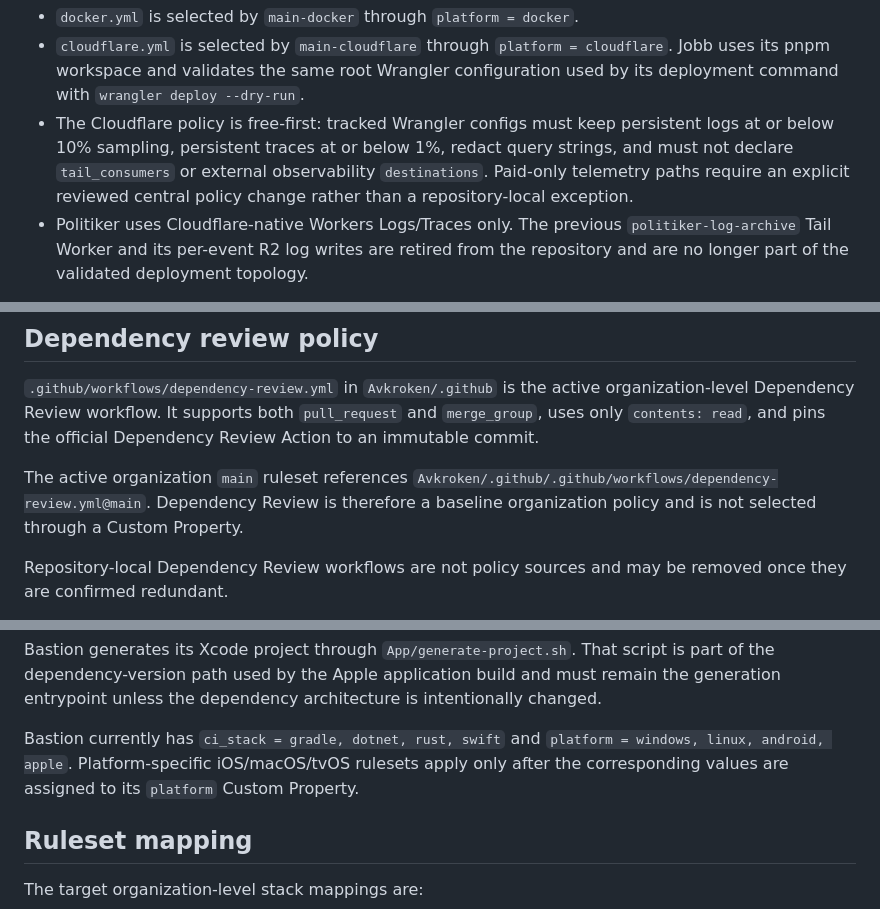
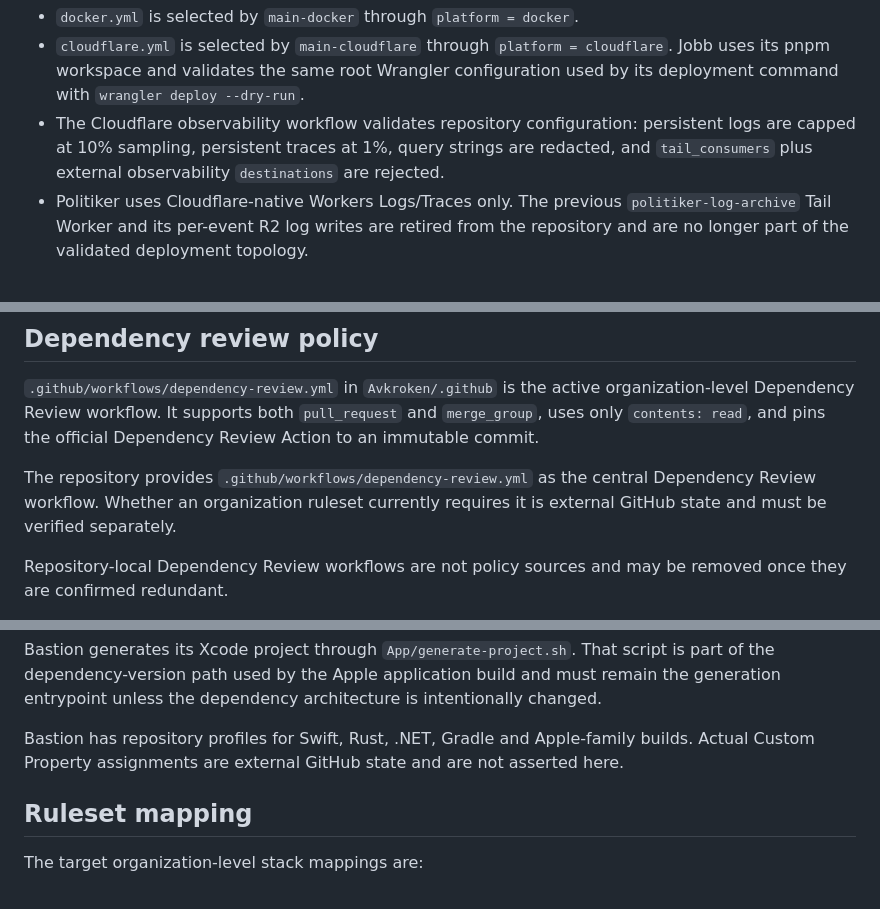
Before and after one commit to Avkroken/.github, a Markdown page: docs/engineering-context.md, 3 parts joined by grey strips. GitHub-like rendering.

```diff
--- a/docs/engineering-context.md
+++ b/docs/engineering-context.md
@@ -236,7 +227,7 @@ Docker and Cloudflare are direct ruleset workflows:
 
 - `docker.yml` is selected by `main-docker` through `platform = docker`.
 - `cloudflare.yml` is selected by `main-cloudflare` through `platform = cloudflare`. Jobb uses its pnpm workspace and validates the same root Wrangler configuration used by its deployment command with `wrangler deploy --dry-run`.
-- The Cloudflare policy is free-first: tracked Wrangler configs must keep persistent logs at or below 10% sampling, persistent traces at or below 1%, redact query strings, and must not declare `tail_consumers` or external observability `destinations`. Paid-only telemetry paths require an explicit reviewed central policy change rather than a repository-local exception.
+- The Cloudflare observability workflow validates repository configuration: persistent logs are capped at 10% sampling, persistent traces at 1%, query strings are redacted, and `tail_consumers` plus external observability `destinations` are rejected.
 - Politiker uses Cloudflare-native Workers Logs/Traces only. The previous `politiker-log-archive` Tail Worker and its per-event R2 log writes are retired from the repository and are no longer part of the validated deployment topology.
 
 Klarsprak has no `package-lock.json`; its Cloudflare profile therefore uses the unlocked validation path (`npm install --ignore-scripts --no-audit --no-fund` followed by `wrangler deploy --dry-run`) instead of `npm ci`.
@@ -247,7 +238,7 @@ The required platform workflows fail closed when a selected repository has no co
 
 `.github/workflows/dependency-review.yml` in `Avkroken/.github` is the active organization-level Dependency Review workflow. It supports both `pull_request` and `merge_group`, uses only `contents: read`, and pins the official Dependency Review Action to an immutable commit.
 
-The active organization `main` ruleset references `Avkroken/.github/.github/workflows/dependency-review.yml@main`. Dependency Review is therefore a baseline organization policy and is not selected through a Custom Property.
+The repository provides `.github/workflows/dependency-review.yml` as the central Dependency Review workflow. Whether an organization ruleset currently requires it is external GitHub state and must be verified separately.
 
 Repository-local Dependency Review workflows are not policy sources and may be removed once they are confirmed redundant.
 
@@ -302,7 +293,7 @@ Bastion uses these Xcode schemes:
 
 Bastion generates its Xcode project through `App/generate-project.sh`. That script is part of the dependency-version path used by the Apple application build and must remain the generation entrypoint unless the dependency architecture is intentionally changed.
 
-Bastion currently has `ci_stack = gradle, dotnet, rust, swift` and `platform = windows, linux, android, apple`. Platform-specific iOS/macOS/tvOS rulesets apply only after the corresponding values are assigned to its `platform` Custom Property.
+Bastion has repository profiles for Swift, Rust, .NET, Gradle and Apple-family builds. Actual Custom Property assignments are external GitHub state and are not asserted here.
 
 ## Ruleset mapping
 
```
Also changed, not shown: other parts of docs/engineering-context.md (+11 -20 lines).
